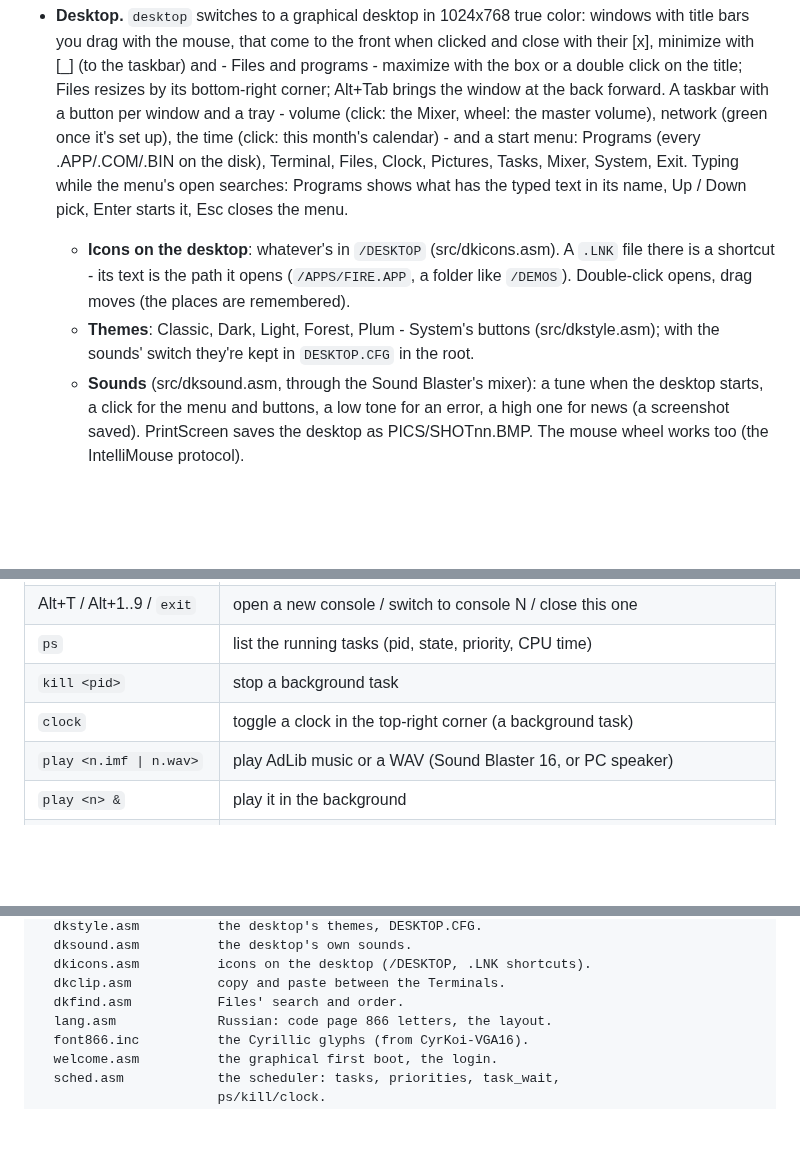
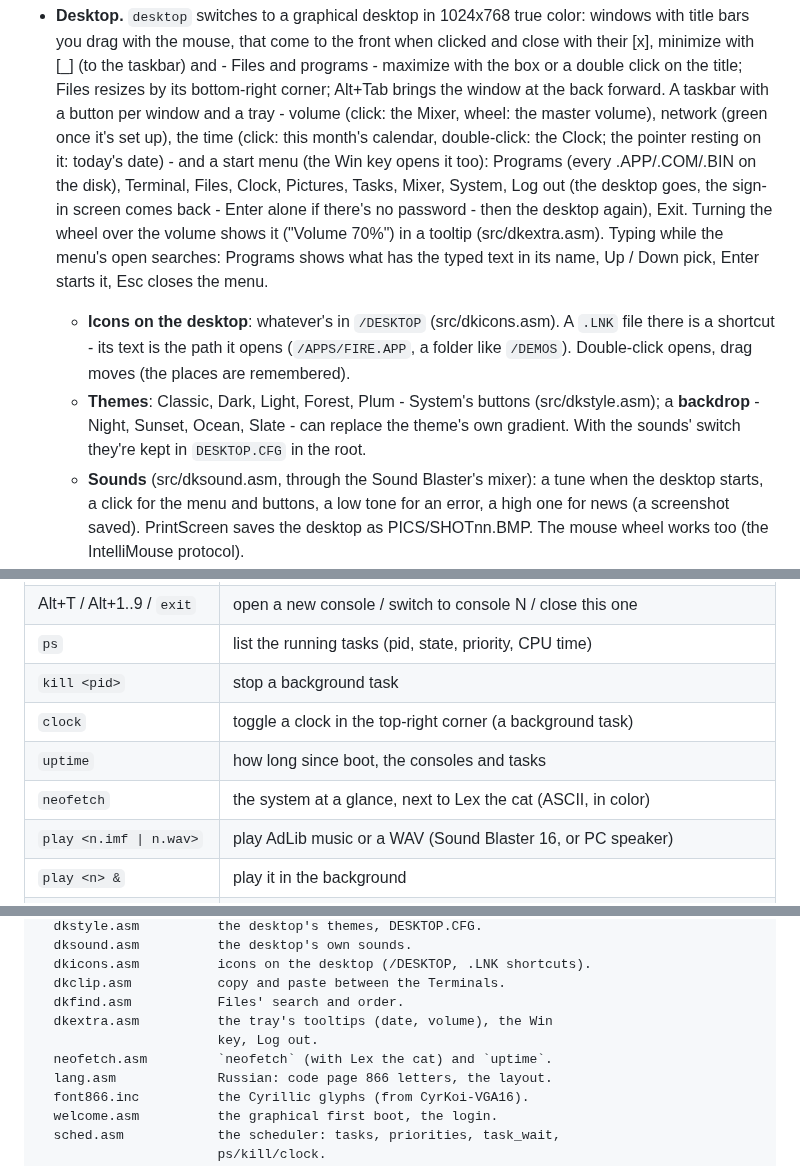
Before and after one commit to volinskii1405-ui/LexOS, a Markdown page: README.md, 3 parts joined by grey strips. GitHub-like rendering; blank space fills up the shorter version.

Commit message:
Desktop extras: tray tooltips, Win key, backdrops, Log out; neofetch with Lex
- The tray clock: resting the pointer on it shows today's date in a
  tooltip, a double click opens the Clock window
- The wheel over the volume icon shows "Volume N%" (or "Muted")
- The Win key opens and closes the start menu
- System: a Backdrop row (Theme, Night, Sunset, Ocean, Slate) that can
  replace the theme's gradient, saved in DESKTOP.CFG as backdrop=N
- Start menu: Log out - the desktop ends, console 1 shows the sign-in
  screen again (a Sign in button when there's no password), then the
  desktop comes back and the shell prompt is redrawn
- Shell: `uptime`, and `neofetch` with an ASCII Lex the cat in color
  (OS, kernel size, uptime, display, theme, language, CPU brand, memory
  from the CMOS, consoles and tasks, color blocks)
- README: the new features, commands and three screenshots

Co-Authored-By: Claude Opus 5.5 <noreply@anthropic.com>
Claude-Session: https://claude.ai/code/session_01RpHJkqw5JiMiKTQ8V8bUor

```diff
--- a/README.md
+++ b/README.md
@@ -407,9 +415,14 @@ alex@/PROGRAMS$
   bottom-right corner; Alt+Tab brings the window at the back forward.
   A taskbar with a button per window and a tray - volume (click: the
   Mixer, wheel: the master volume), network (green once it's set up),
-  the time (click: this month's calendar) - and a start menu:
-  Programs (every .APP/.COM/.BIN on the disk), Terminal, Files, Clock,
-  Pictures, Tasks, Mixer, System, Exit. Typing while the menu's open
+  the time (click: this month's calendar, double-click: the Clock;
+  the pointer resting on it: today's date) - and a start menu (the
+  Win key opens it too): Programs (every .APP/.COM/.BIN on the disk),
+  Terminal, Files, Clock, Pictures, Tasks, Mixer, System, Log out (the
+  desktop goes, the sign-in screen comes back - Enter alone if there's
+  no password - then the desktop again), Exit. Turning the wheel over
+  the volume shows it ("Volume 70%") in a tooltip (src/dkextra.asm).
+  Typing while the menu's open
   searches: Programs shows what has the typed text in its name, Up /
   Down pick, Enter starts it, Esc closes the menu.
   - **Icons on the desktop**: whatever's in `/DESKTOP` (src/dkicons.asm).
@@ -417,8 +430,9 @@ alex@/PROGRAMS$
     (`/APPS/FIRE.APP`, a folder like `/DEMOS`). Double-click opens,
     drag moves (the places are remembered).
   - **Themes**: Classic, Dark, Light, Forest, Plum - System's buttons
-    (src/dkstyle.asm); with the sounds' switch they're kept in
-    `DESKTOP.CFG` in the root.
+    (src/dkstyle.asm); a **backdrop** - Night, Sunset, Ocean, Slate -
+    can replace the theme's own gradient. With the sounds' switch
+    they're kept in `DESKTOP.CFG` in the root.
   - **Sounds** (src/dksound.asm, through the Sound Blaster's mixer): a
     tune when the desktop starts, a click for the menu and buttons, a
     low tone for an error, a high one for news (a screenshot saved).
@@ -743,6 +757,8 @@ is case-insensitive; type the extension yourself (`uranium notes.txt`).
 | `ps` | list the running tasks (pid, state, priority, CPU time) |
 | `kill <pid>` | stop a background task |
 | `clock` | toggle a clock in the top-right corner (a background task) |
+| `uptime` | how long since boot, the consoles and tasks |
+| `neofetch` | the system at a glance, next to Lex the cat (ASCII, in color) |
 | `play <n.imf \| n.wav>` | play AdLib music or a WAV (Sound Blaster 16, or PC speaker) |
 | `play <n> &` | play it in the background |
 | `basic [n]` | Tiny BASIC; with a name, load and run that program first |
@@ -927,6 +943,9 @@ src/
   dkicons.asm          icons on the desktop (/DESKTOP, .LNK shortcuts).
   dkclip.asm           copy and paste between the Terminals.
   dkfind.asm           Files' search and order.
+  dkextra.asm          the tray's tooltips (date, volume), the Win
+                       key, Log out.
+  neofetch.asm         `neofetch` (with Lex the cat) and `uptime`.
   lang.asm             Russian: code page 866 letters, the layout.
   font866.inc          the Cyrillic glyphs (from CyrKoi-VGA16).
   welcome.asm          the graphical first boot, the login.
```
Also changed, not shown: other parts of README.md (+8 -0 lines), docs/screenshots/21-neofetch.png (added), docs/screenshots/22-backdrop-sunset.png (added), docs/screenshots/23-logout.png (added), 11 other files.
